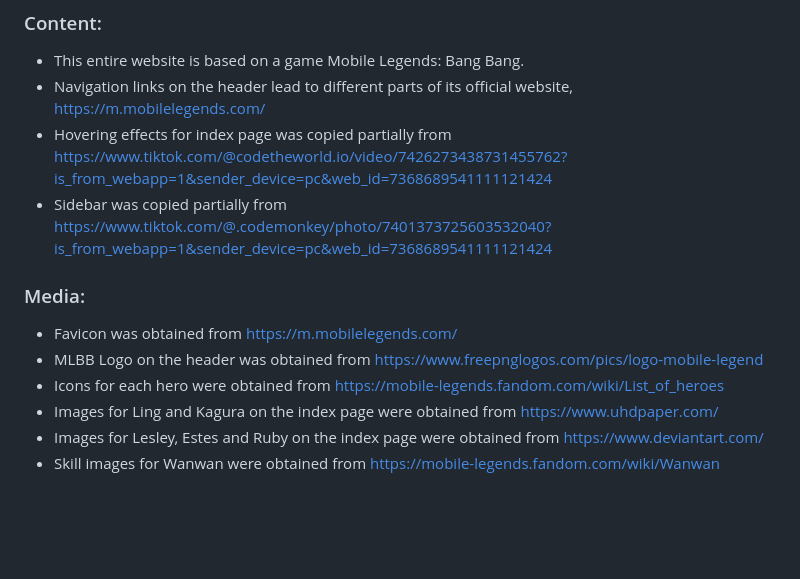
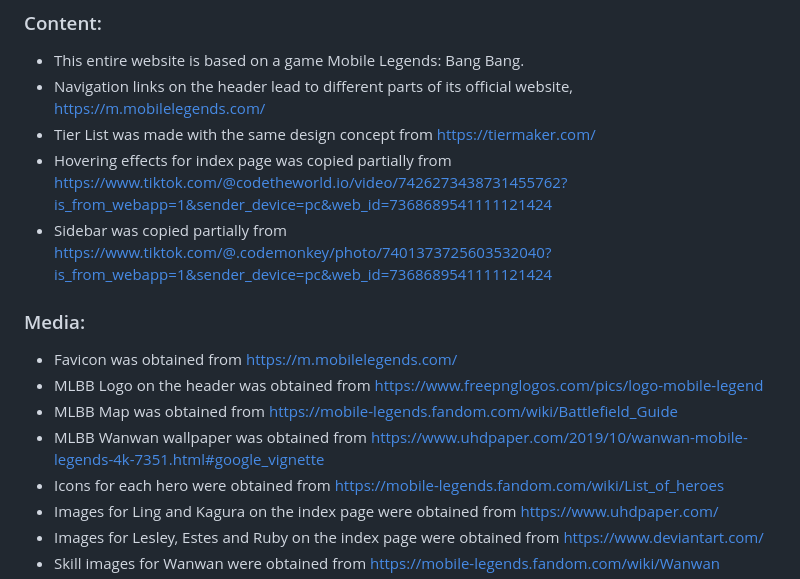
Before and after one commit to YaAn-nnn/FED-Assignment1, a Markdown page: README.md, the part around the change. Rendered like a GitHub page; blank space fills up the shorter version.

Commit message:
updated credit

```diff
--- a/README.md
+++ b/README.md
@@ -33,12 +33,15 @@ This website is primarily catered to gaming enthusiasts, particularly players of
 ### Content:
 - This entire website is based on a game Mobile Legends: Bang Bang.
 - Navigation links on the header lead to different parts of its official website, https://m.mobilelegends.com/
+- Tier List was made with the same design concept from https://tiermaker.com/
 - Hovering effects for index page was copied partially from https://www.tiktok.com/@codetheworld.io/video/7426273438731455762?is_from_webapp=1&sender_device=pc&web_id=7368689541111121424
 - Sidebar was copied partially from https://www.tiktok.com/@.codemonkey/photo/7401373725603532040?is_from_webapp=1&sender_device=pc&web_id=7368689541111121424
 
 ### Media:
 - Favicon was obtained from https://m.mobilelegends.com/
 - MLBB Logo on the header was obtained from https://www.freepnglogos.com/pics/logo-mobile-legend
+- MLBB Map was obtained from https://mobile-legends.fandom.com/wiki/Battlefield_Guide
+- MLBB Wanwan wallpaper was obtained from https://www.uhdpaper.com/2019/10/wanwan-mobile-legends-4k-7351.html#google_vignette
 - Icons for each hero were obtained from https://mobile-legends.fandom.com/wiki/List_of_heroes
 - Images for Ling and Kagura on the index page were obtained from https://www.uhdpaper.com/
 - Images for Lesley, Estes and Ruby on the index page were obtained from https://www.deviantart.com/
```
